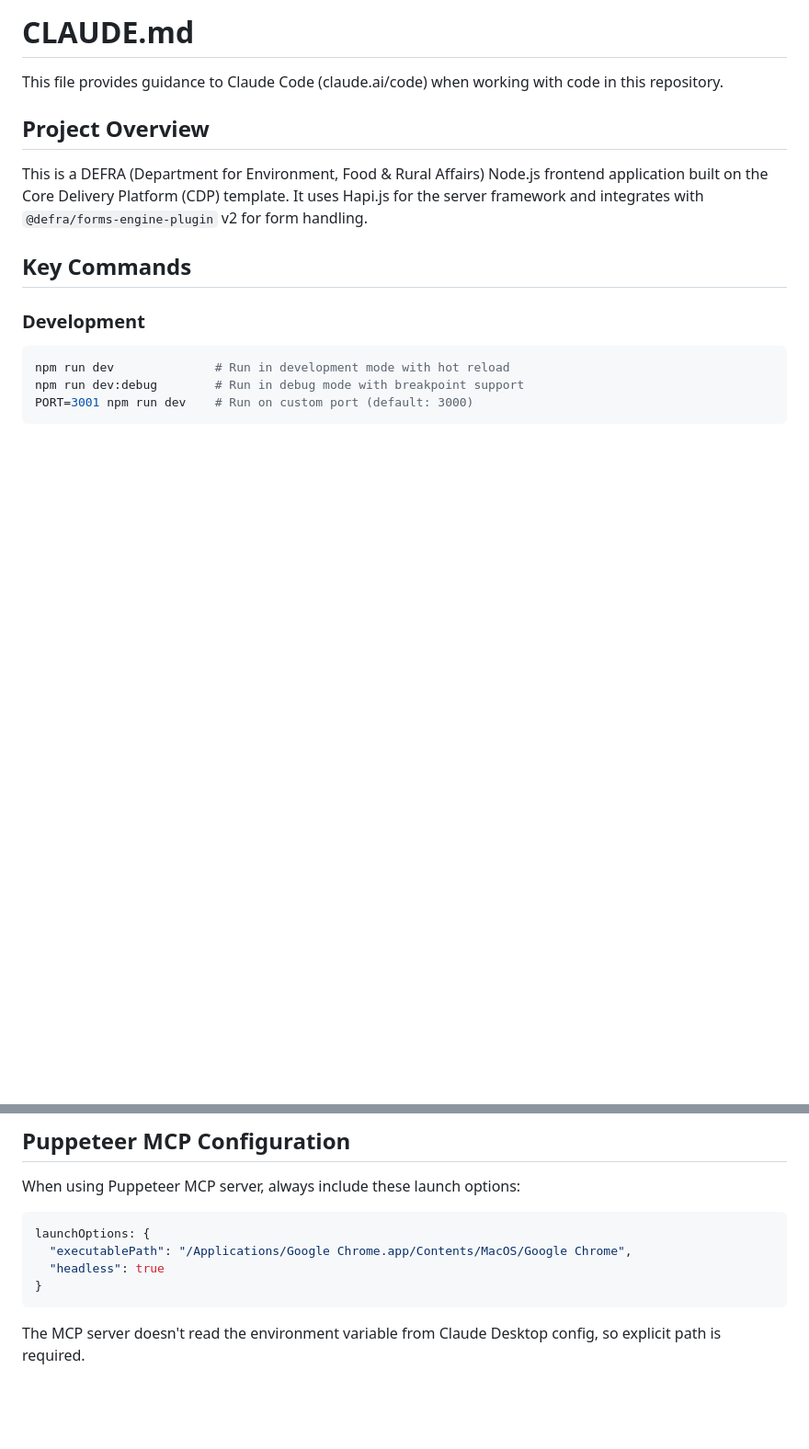
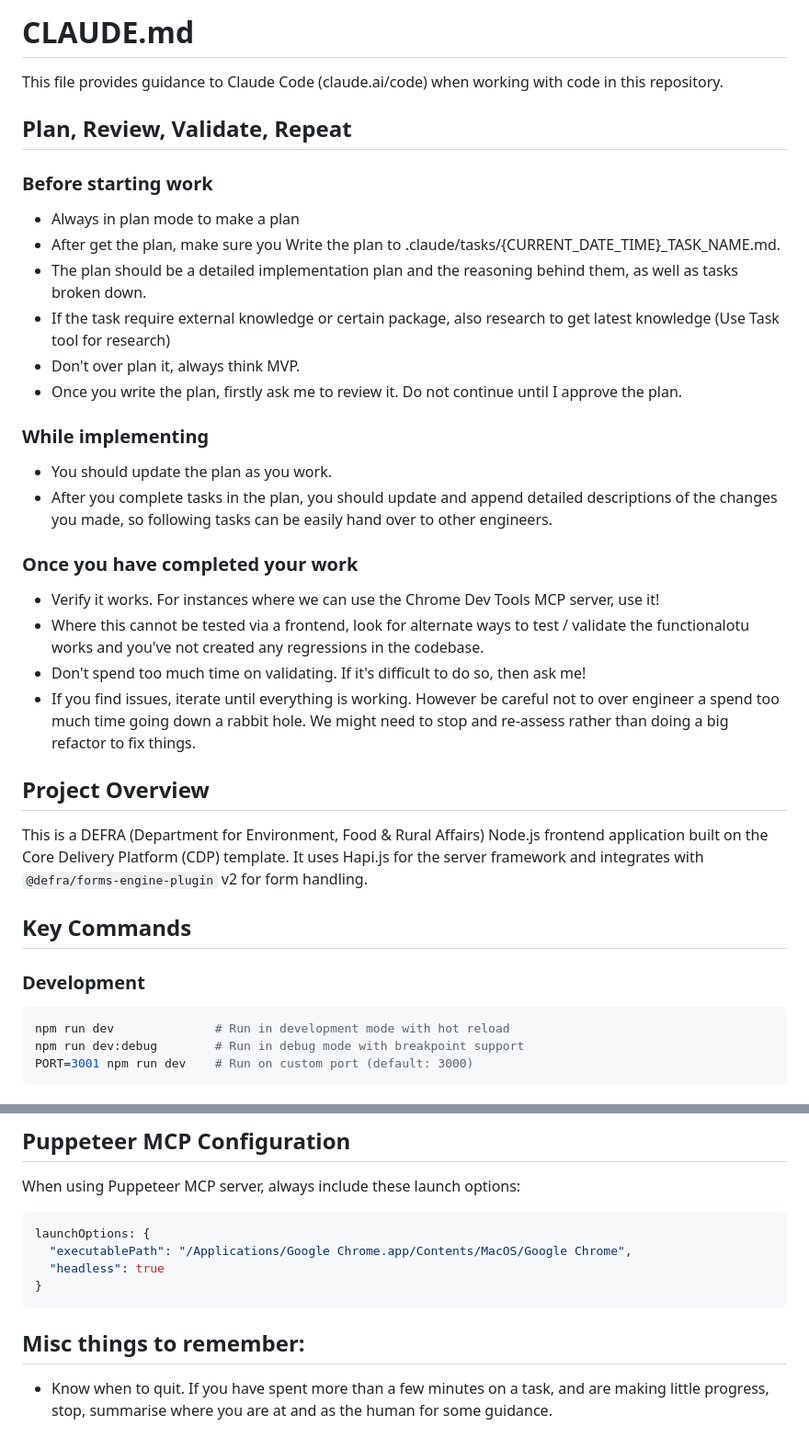
Before and after one commit to DEFRA/nrf-frontend-starter, a Markdown page: CLAUDE.md, 2 parts joined by grey strips. Shown at 92% size. Rendered like a GitHub page; blank space fills up the shorter version.

Commit message:
chore: updating claude config

````diff
--- a/CLAUDE.md
+++ b/CLAUDE.md
@@ -1,6 +1,29 @@
 # CLAUDE.md
 
 This file provides guidance to Claude Code (claude.ai/code) when working with code in this repository.
+
+## Plan, Review, Validate, Repeat
+
+### Before starting work
+
+- Always in plan mode to make a plan
+- After get the plan, make sure you Write the plan to .claude/tasks/{CURRENT_DATE_TIME}\_TASK_NAME.md.
+- The plan should be a detailed implementation plan and the reasoning behind them, as well as tasks broken down.
+- If the task require external knowledge or certain package, also research to get latest knowledge (Use Task tool for research)
+- Don't over plan it, always think MVP.
+- Once you write the plan, firstly ask me to review it. Do not continue until I approve the plan.
+
+### While implementing
+
+- You should update the plan as you work.
+- After you complete tasks in the plan, you should update and append detailed descriptions of the changes you made, so following tasks can be easily hand over to other engineers.
+
+### Once you have completed your work
+
+- Verify it works. For instances where we can use the Chrome Dev Tools MCP server, use it!
+- Where this cannot be tested via a frontend, look for alternate ways to test / validate the functionalotu works and you've not created any regressions in the codebase.
+- Don't spend too much time on validating. If it's difficult to do so, then ask me!
+- If you find issues, iterate until everything is working. However be careful not to over engineer a spend too much time going down a rabbit hole. We might need to stop and re-assess rather than doing a big refactor to fix things.
 
 ## Project Overview
 
@@ -180,4 +203,6 @@ launchOptions: {
 }
 ```
 
-The MCP server doesn't read the environment variable from Claude Desktop config, so explicit path is required.
+## Misc things to remember:
+
+- Know when to quit. If you have spent more than a few minutes on a task, and are making little progress, stop, summarise where you are at and as the human for some guidance.
````
Also changed, not shown: .claude/commands/use-chrome-mcp.md (added, +1 -0 lines), .claude/commands/edit-form-page.md (added).
